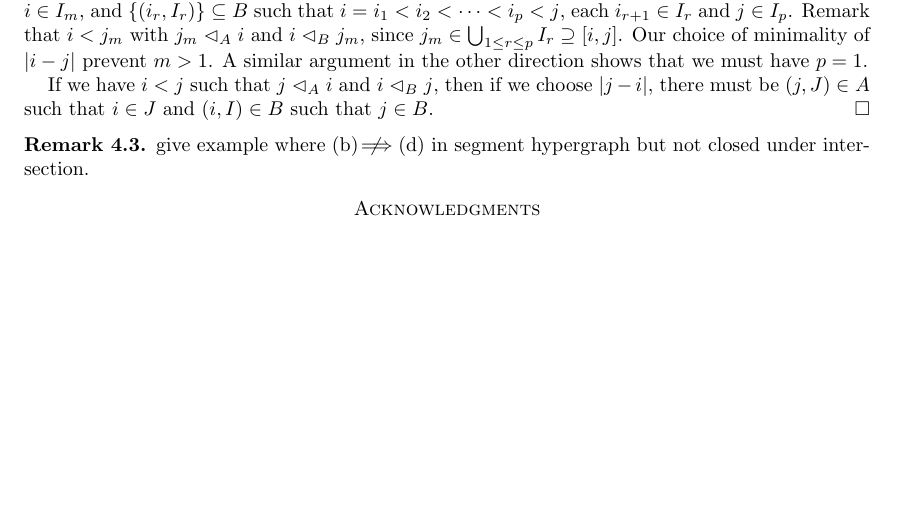
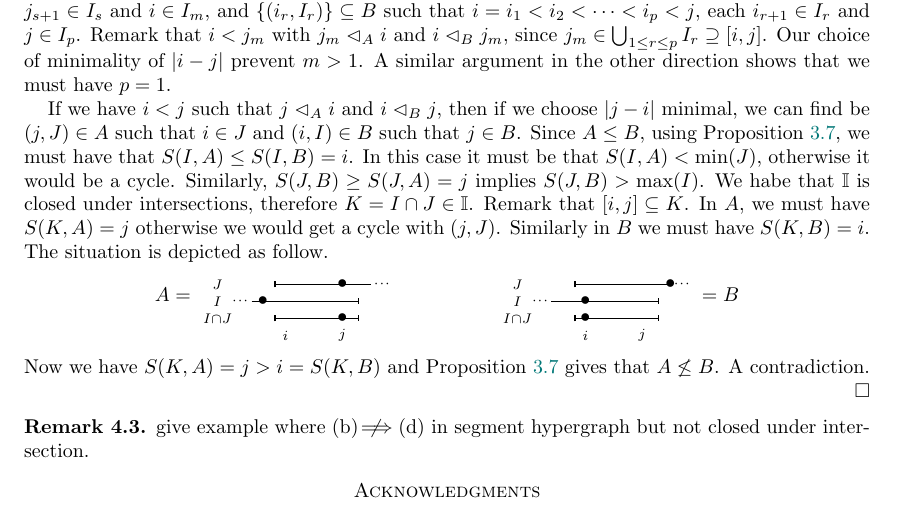
Before and after one commit to nantelbergeron/IntervalHypregraphicalPolytopes, a LaTeX paper (IH_lattices.tex): part of page 7 of 7, cut so that both start at the same text, the shorter picture padded with empty space. Compiled offline with pdfLaTeX.

Commit message:
DOne Thm 4.2

```diff
--- a/IH_lattices.tex
+++ b/IH_lattices.tex
@@ -627,7 +627,36 @@ $\{(j_s,I_{s})\}\subseteq A$ such that $j=j_1>j_2>\cdots>j_m>i$, each $j_{s+1}\i
 $\{(i_r,I_{r})\}\subseteq B$ such that $i=i_1<i_2<\cdots<i_p<j$, each $i_{r+1}\in I_r$ and $j\in I_p$. Remark that $i<j_m$ with $j_m\less_A i$ and $i\less_B j_m$, since $j_m\in \bigcup_{1\le r\le p}I_r\supseteq [i,j]$.
 Our choice of minimality of $|i-j|$ prevent $m>1$. A similar argument in the other direction shows that we must have $p=1$.
 
-If we have $i<j$ such that $j\less_Ai$ and  $i \less_B j$, then if we choose $|j-i|$, there must be $(j,J)\in A$ such that $i\in J$ and $(i,I)\in B$ such that $j\in B$.
+If we have $i<j$ such that $j\less_Ai$ and  $i \less_B j$, then if we choose $|j-i|$ minimal, we can find be $(j,J)\in A$ such that $i\in J$ and $(i,I)\in B$ such that $j\in B$.
+Since $A\le B$, using Proposition~\ref{prop:sourceorder}, we must have that $S(I,A)\le S(I,B)=i$. In this case it must be that $S(I,A)<\min(J)$, otherwise it would be a cycle.
+Similarly, $S(J,B)\ge S(J,A)=j$ implies $S(J,B)>\max(I)$. We habe that $\II$ is closed under intersections, therefore $K=I\cap J\in \II$. Remark that $[i,j]\subseteq K$.
+In $A$, we must have $S(K,A)=j$ otherwise we would get a cycle with $(j,J)$. Similarly in $B$ we must have $S(K,B)=i$. The situation is depicted as follow.
+$$
+\begin{array}{lcr}
+	A =
+	\begin{tikzpicture}[scale=1,baseline=.0cm]
+	\node at (-.5,.3) {$\scriptstyle J$}; \draw [thick,{Bar[width=3pt]}-] (.5,.3)--(2.2,.3);   \node at (1.7,.3) {$\bullet$};
+									  \node at (2.3,.3) {$\scriptstyle \cdot$};\node at (2.4,.3) {$\scriptstyle \cdot$};\node at (2.5,.3) {$\scriptstyle \cdot$};
+									  \node at (-.1,0) {$\scriptstyle \cdot$};\node at (0,0) {$\scriptstyle \cdot$};\node at (-.2,0) {$\scriptstyle \cdot$};
+	\node at (-.5,0) {$\scriptstyle I$};  \draw [thick,-{Bar[width=3pt]}] (.1,0)--(2,0);   \node at (.3,0) {$\bullet$};
+	\node at (-.5,-.3) {$\scriptstyle I\cap J$};  \draw [thick,{Bar[width=3pt]}-{Bar[width=3pt]}] (.5,-.3)--(2,-.3);   \node at (1.7,-.3) {$\bullet$};
+	\node at  (.7,-.6) {$\scriptstyle i$};
+	\node at  (1.7,-.6) {$\scriptstyle j$};
+	\end{tikzpicture}
+	&\qquad\quad&
+	\begin{tikzpicture}[scale=1,baseline=.0cm]
+	\node at (-.5,.3) {$\scriptstyle J$}; \draw [thick,{Bar[width=3pt]}-] (.5,.3)--(2.2,.3);   \node at (2.2,.3) {$\bullet$};
+									  \node at (2.3,.3) {$\scriptstyle \cdot$};\node at (2.4,.3) {$\scriptstyle \cdot$};\node at (2.5,.3) {$\scriptstyle \cdot$};
+									  \node at (-.1,0) {$\scriptstyle \cdot$};\node at (0,0) {$\scriptstyle \cdot$};\node at (-.2,0) {$\scriptstyle \cdot$};
+	\node at (-.5,0) {$\scriptstyle I$};  \draw [thick,-{Bar[width=3pt]}] (.1,0)--(2,0);   \node at (.7,0) {$\bullet$};
+	\node at (-.5,-.3) {$\scriptstyle I\cap J$};  \draw [thick,{Bar[width=3pt]}-{Bar[width=3pt]}] (.5,-.3)--(2,-.3);   \node at (.7,-.3) {$\bullet$};
+	\node at  (.7,-.6) {$\scriptstyle i$};
+	\node at  (1.7,-.6) {$\scriptstyle j$};
+	\end{tikzpicture}
+	=B
+\end{array}
+$$
+Now we have $S(K,A)=j>i=S(K,B)$ and Proposition~\ref{prop:sourceorder} gives that $A\not\le B$. A contradiction.
 \end{proof}
 
 
```
Also changed, not shown: IH_lattices.tex (2 more changed lines).
